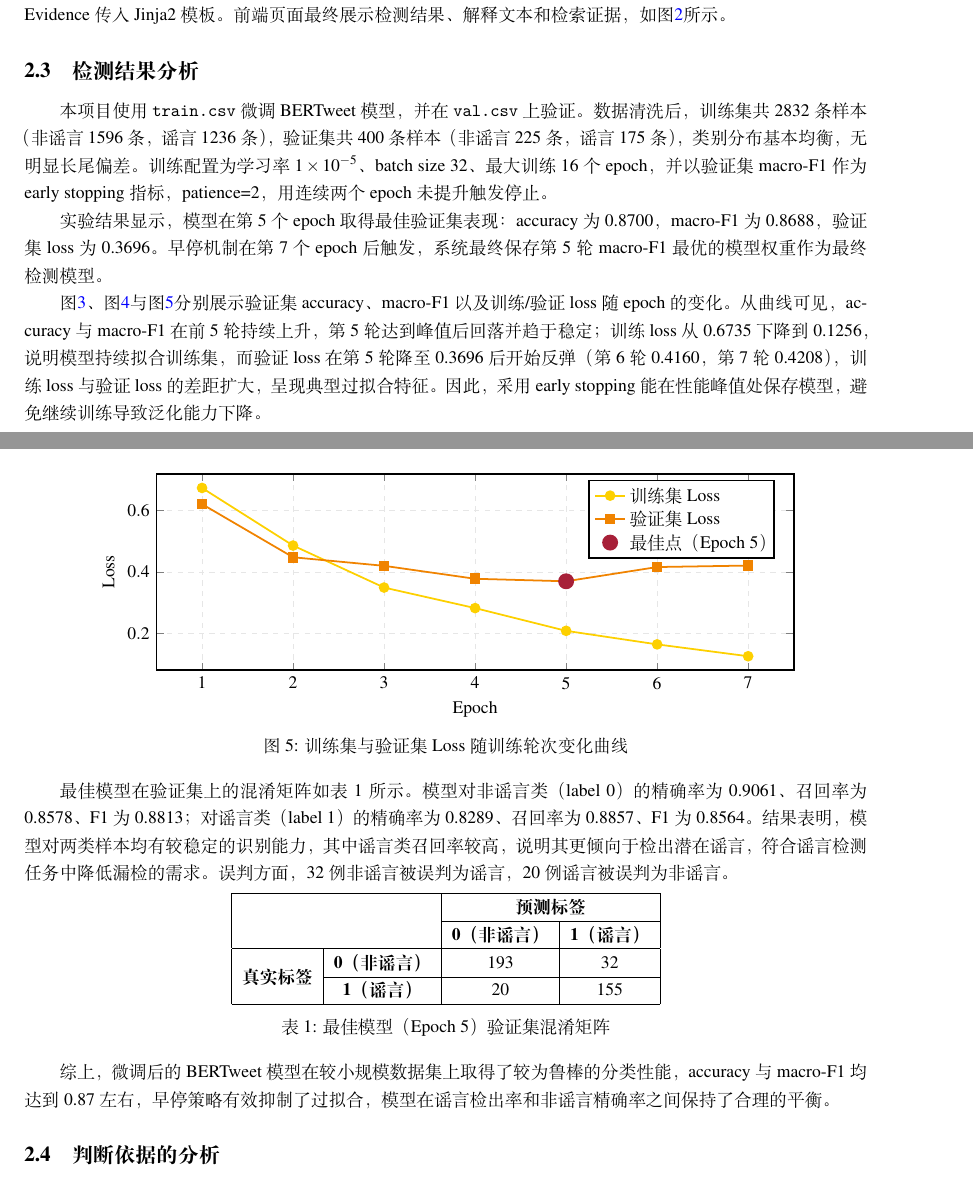
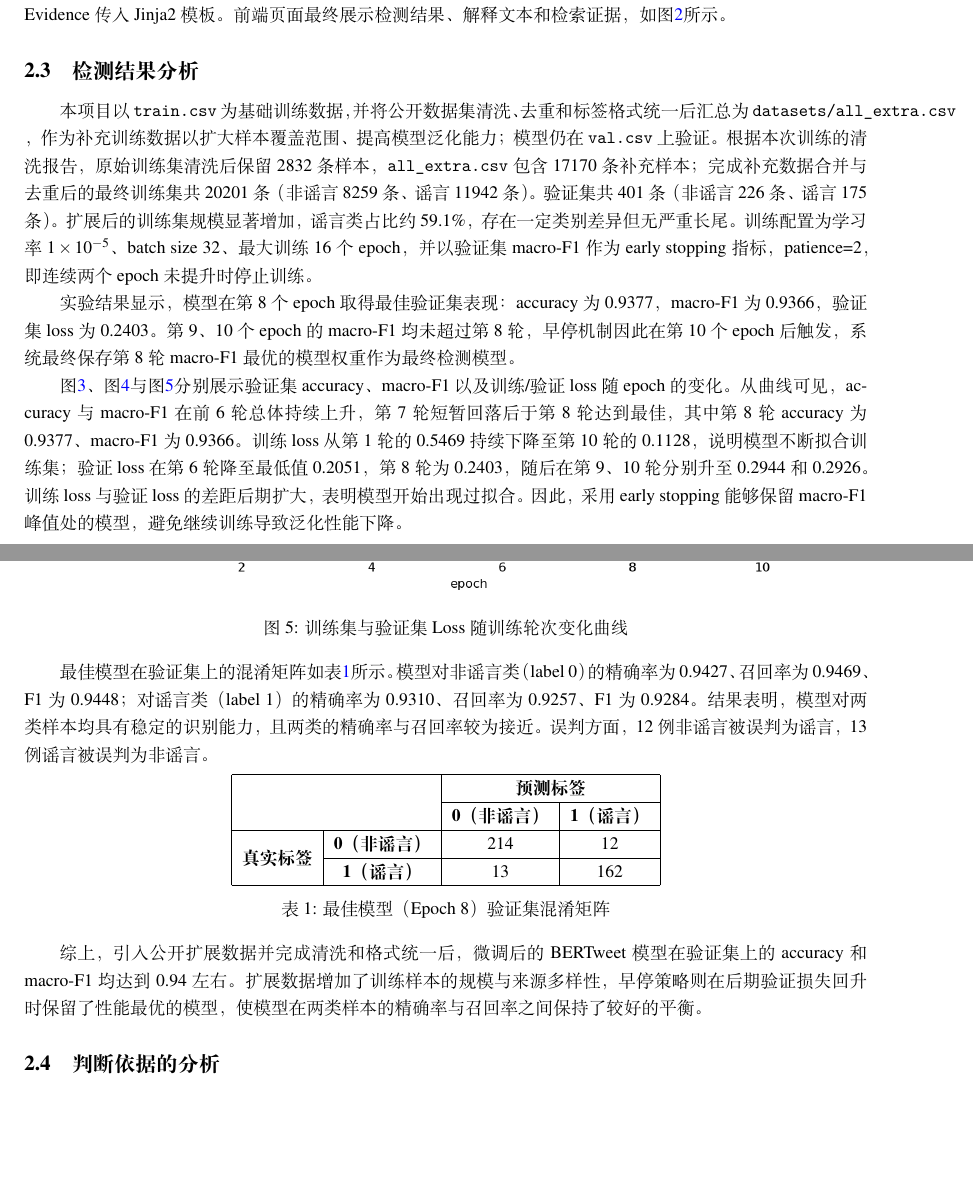
Before and after one commit to ZhongchunChen/NIS4307-01, a LaTeX document (report/report.tex): two parts of pages 6 and 7 of 8 before the commit and two parts of pages 6 and 8 of 9 after it, joined at a grey line, cut so that both start at the same text, the shorter picture padded with empty space. Compiled offline with XeLaTeX.

Commit message:
docs: modify report model part for newest version

```diff
--- a/report/report.tex
+++ b/report/report.tex
@@ -282,11 +282,11 @@ LLM模块采用三阶段分析。第一阶段\code{judge\_statement()}结合输
 
 \subsection{检测结果分析}
 
-本项目使用 \code{train.csv} 微调 BERTweet 模型，并在 \code{val.csv} 上验证。数据清洗后，训练集共 2832 条样本（非谣言 1596 条，谣言 1236 条），验证集共 400 条样本（非谣言 225 条，谣言 175 条），类别分布基本均衡，无明显长尾偏差。训练配置为学习率 $1\times10^{-5}$、batch size 32、最大训练 16 个 epoch，并以验证集 macro-F1 作为 early stopping 指标，patience=2，用连续两个 epoch 未提升触发停止。
+本项目以 \code{train.csv} 为基础训练数据，并将公开数据集清洗、去重和标签格式统一后汇总为 \code{datasets/all\_extra.csv}，作为补充训练数据以扩大样本覆盖范围、提高模型泛化能力；模型仍在 \code{val.csv} 上验证。根据本次训练的清洗报告，原始训练集清洗后保留 2832 条样本，\code{all\_extra.csv} 包含 17170 条补充样本；完成补充数据合并与去重后的最终训练集共 20201 条（非谣言 8259 条、谣言 11942 条）。验证集共 401 条（非谣言 226 条、谣言 175 条）。扩展后的训练集规模显著增加，谣言类占比约 59.1\%，存在一定类别差异但无严重长尾。训练配置为学习率 $1\times10^{-5}$、batch size 32、最大训练 16 个 epoch，并以验证集 macro-F1 作为 early stopping 指标，patience=2，即连续两个 epoch 未提升时停止训练。
 
-实验结果显示，模型在第 5 个 epoch 取得最佳验证集表现：accuracy 为 0.8700，macro-F1 为 0.8688，验证集 loss 为 0.3696。早停机制在第 7 个 epoch 后触发，系统最终保存第 5 轮 macro-F1 最优的模型权重作为最终检测模型。
+实验结果显示，模型在第 8 个 epoch 取得最佳验证集表现：accuracy 为 0.9377，macro-F1 为 0.9366，验证集 loss 为 0.2403。第 9、10 个 epoch 的 macro-F1 均未超过第 8 轮，早停机制因此在第 10 个 epoch 后触发，系统最终保存第 8 轮 macro-F1 最优的模型权重作为最终检测模型。
 
-图\ref{fig:accuracy_curve}、图\ref{fig:f1_curve}与图\ref{fig:loss_curve}分别展示验证集 accuracy、macro-F1 以及训练/验证 loss 随 epoch 的变化。从曲线可见，accuracy 与 macro-F1 在前 5 轮持续上升，第 5 轮达到峰值后回落并趋于稳定；训练 loss 从 0.6735 下降到 0.1256，说明模型持续拟合训练集，而验证 loss 在第 5 轮降至 0.3696 后开始反弹（第 6 轮 0.4160，第 7 轮 0.4208），训练 loss 与验证 loss 的差距扩大，呈现典型过拟合特征。因此，采用 early stopping 能在性能峰值处保存模型，避免继续训练导致泛化能力下降。
+图\ref{fig:accuracy_curve}、图\ref{fig:f1_curve}与图\ref{fig:loss_curve}分别展示验证集 accuracy、macro-F1 以及训练/验证 loss 随 epoch 的变化。从曲线可见，accuracy 与 macro-F1 在前 6 轮总体持续上升，第 7 轮短暂回落后于第 8 轮达到最佳，其中第 8 轮 accuracy 为 0.9377、macro-F1 为 0.9366。训练 loss 从第 1 轮的 0.5469 持续下降至第 10 轮的 0.1128，说明模型不断拟合训练集；验证 loss 在第 6 轮降至最低值 0.2051，第 8 轮为 0.2403，随后在第 9、10 轮分别升至 0.2944 和 0.2926。训练 loss 与验证 loss 的差距后期扩大，表明模型开始出现过拟合。因此，采用 early stopping 能够保留 macro-F1 峰值处的模型，避免继续训练导致泛化性能下降。
 
 \begin{figure}[H]
     \centering
@@ -354,40 +304,12 @@ LLM模块采用三阶段分析。第一阶段\code{judge\_statement()}结合输
 
 \begin{figure}[H]
     \centering
-    \begin{tikzpicture}
-    \begin{axis}[
-        width=0.85\textwidth,
-        height=5.5cm,
-        xlabel={Epoch},
-        ylabel={Loss},
-        xmin=0.5, xmax=7.5,
-        ymin=0.08, ymax=0.72,
-        xtick={1,2,3,4,5,6,7},
-        legend pos=north east,
-        legend cell align=left,
-        grid=major,
-        grid style={dashed, cgrey},
-        mark=*,
-        mark size=2.5pt,
-        line width=1pt,
-    ]
-    \addplot[cyellow, mark=*] coordinates {
-        (1, 0.6735) (2, 0.4859) (3, 0.3492)
-        (4, 0.2823) (5, 0.2083) (6, 0.1642) (7, 0.1256)
-    };
-    \addplot[corange, mark=square*] coordinates {
-        (1, 0.6208) (2, 0.4478) (3, 0.4199)
-        (4, 0.3778) (5, 0.3696) (6, 0.4160) (7, 0.4208)
-    };
-    \addplot[only marks, mark=*, mark size=4pt, cred] coordinates {(5, 0.3696)};
-    \legend{训练集 Loss, 验证集 Loss, 最佳点（Epoch 5）}
-    \end{axis}
-    \end{tikzpicture}
+    \includegraphics[width=0.85\textwidth]{img/loss_curve.png}
     \caption{训练集与验证集 Loss 随训练轮次变化曲线}
     \label{fig:loss_curve}
 \end{figure}
 
-最佳模型在验证集上的混淆矩阵如表1所示。模型对非谣言类（label 0）的精确率为0.9061、召回率为0.8578、F1为0.8813；对谣言类（label 1）的精确率为0.8289、召回率为0.8857、F1为0.8564。结果表明，模型对两类样本均有较稳定的识别能力，其中谣言类召回率较高，说明其更倾向于检出潜在谣言，符合谣言检测任务中降低漏检的需求。误判方面，32例非谣言被误判为谣言，20例谣言被误判为非谣言。
+最佳模型在验证集上的混淆矩阵如表\ref{tab:confusion}所示。模型对非谣言类（label 0）的精确率为0.9427、召回率为0.9469、F1为0.9448；对谣言类（label 1）的精确率为0.9310、召回率为0.9257、F1为0.9284。结果表明，模型对两类样本均具有稳定的识别能力，且两类的精确率与召回率较为接近。误判方面，12例非谣言被误判为谣言，13例谣言被误判为非谣言。
 
 \begin{table}[H]
     \centering
@@ -397,16 +319,16 @@ LLM模块采用三阶段分析。第一阶段\code{judge\_statement()}结合输
         \cline{3-4}
         \multicolumn{2}{|c|}{} & \textbf{0（非谣言）} & \textbf{1（谣言）} \\
         \hline
-        \multirow{2}{*}{\textbf{真实标签}} & \textbf{0（非谣言）} & 193 & 32 \\
+        \multirow{2}{*}{\textbf{真实标签}} & \textbf{0（非谣言）} & 214 & 12 \\
         \cline{2-4}
-        & \textbf{1（谣言）} & 20 & 155 \\
+        & \textbf{1（谣言）} & 13 & 162 \\
         \hline
     \end{tabular}
-    \caption{最佳模型（Epoch 5）验证集混淆矩阵}
+    \caption{最佳模型（Epoch 8）验证集混淆矩阵}
     \label{tab:confusion}
 \end{table}
 
-综上，微调后的BERTweet模型在较小规模数据集上取得了较为鲁棒的分类性能，accuracy与macro-F1均达到0.87左右，早停策略有效抑制了过拟合，模型在谣言检出率和非谣言精确率之间保持了合理的平衡。
+综上，引入公开扩展数据并完成清洗和格式统一后，微调后的BERTweet模型在验证集上的accuracy和macro-F1均达到0.94左右。扩展数据增加了训练样本的规模与来源多样性，早停策略则在后期验证损失回升时保留了性能最优的模型，使模型在两类样本的精确率与召回率之间保持了较好的平衡。
 
 \subsection{判断依据的分析}
 本项目的判断依据主要由大语言模型生成，结合RAG检索证据提供辅助参考。
```
Also changed, not shown: report/img/accuracy_curve.png (added), report/img/loss_curve.png (added), report/img/macro_f1_curve.png (added), report/report.pdf, report/report.tex (56 more changed lines).
